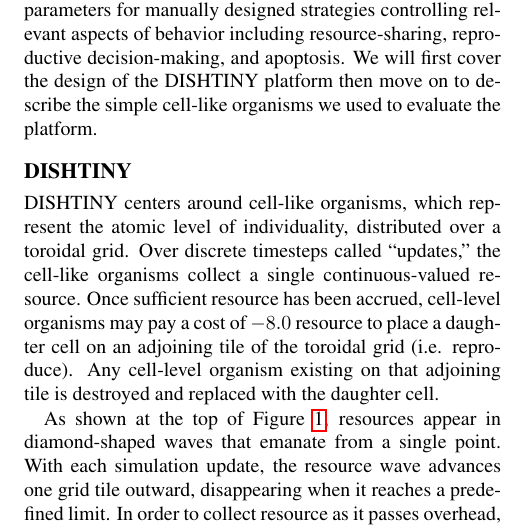
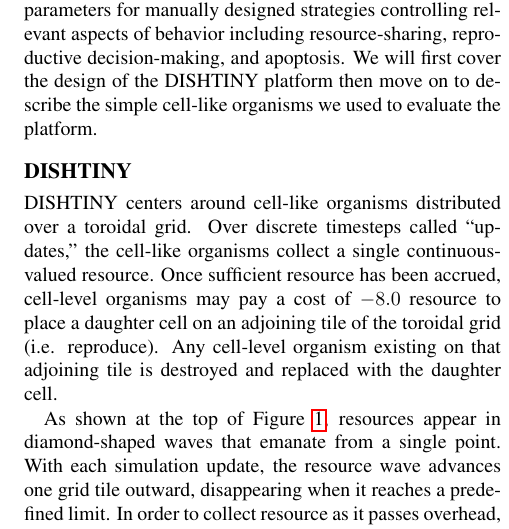
Before and after one commit to mmore500/dishtinygp-writeup, a LaTeX paper (main.tex, which reads tex/methods.tex): part of one column of page 2 of 8, cut so that both start at the same text. Compiled offline with pdfLaTeX.

Commit message:
Line edit

```diff
--- a/tex/methods.tex
+++ b/tex/methods.tex
@@ -7,7 +7,7 @@ We will first cover the design of the DISHTINY platform then move on to describe
 
 \input{fig/explanatory.tex}
 
-DISHTINY centers around cell-like organisms, which represent the atomic level of individuality, distributed over a toroidal grid.
+DISHTINY centers around cell-like organisms distributed over a toroidal grid.
 Over discrete timesteps called ``updates,'' the cell-like organisms collect a single continuous-valued resource.
 Once sufficient resource has been accrued, cell-level organisms may pay a cost of $-8.0$ resource to place a daughter cell on an adjoining tile of the toroidal grid (i.e. reproduce).
 Any cell-level organism existing on that adjoining tile is destroyed and replaced with the daughter cell.
```
